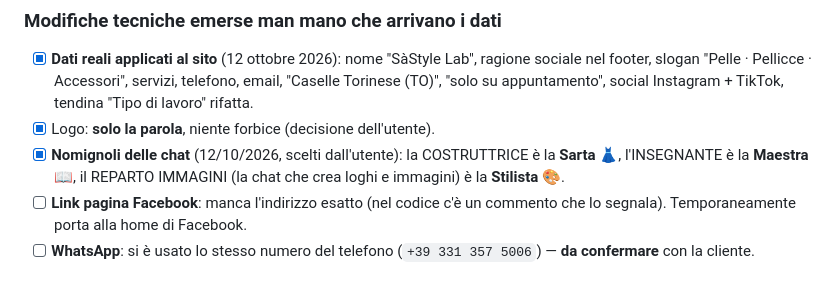
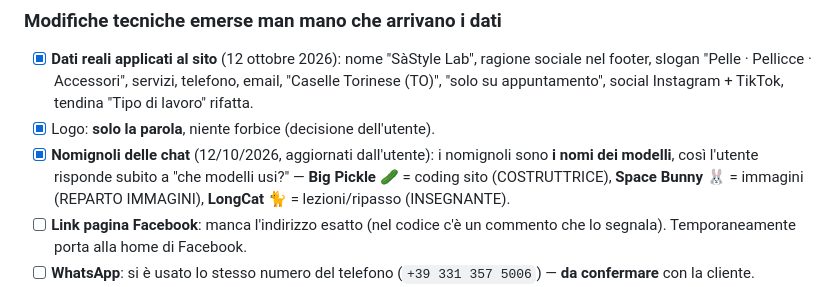
Before and after one commit to Tholmes-ui/sito-atelier, a Markdown page: conoscenza/DIARIO.md, the part around the change. Drawn GitHub-style.

```diff
--- a/conoscenza/DIARIO.md
+++ b/conoscenza/DIARIO.md
@@ -72,9 +72,11 @@ veri**: al momento sono testi e foto segnaposto.
       telefono, email, "Caselle Torinese (TO)", "solo su appuntamento", social
       Instagram + TikTok, tendina "Tipo di lavoro" rifatta.
 - [x] Logo: **solo la parola**, niente forbice (decisione dell'utente).
-- [x] **Nomignoli delle chat** (12/10/2026, scelti dall'utente): la COSTRUTTRICE
-      è la **Sarta** 👗, l'INSEGNANTE è la **Maestra** 📖, il REPARTO IMMAGINI
-      (la chat che crea loghi e immagini) è la **Stilista** 🎨.
+- [x] **Nomignoli delle chat** (12/10/2026, aggiornati dall'utente):
+      i nomignoli sono **i nomi dei modelli**, così l'utente risponde subito a
+      "che modelli usi?" — **Big Pickle** 🥒 = coding sito (COSTRUTTRICE),
+      **Space Bunny** 🐰 = immagini (REPARTO IMMAGINI), **LongCat** 🐈 =
+      lezioni/ripasso (INSEGNANTE).
 - [ ] **Link pagina Facebook**: manca l'indirizzo esatto (nel codice c'è un
       commento che lo segnala). Temporaneamente porta alla home di Facebook.
 - [ ] **WhatsApp**: si è usato lo stesso numero del telefono
```
Also changed, not shown: AGENTS.md (+15 -14 lines).
